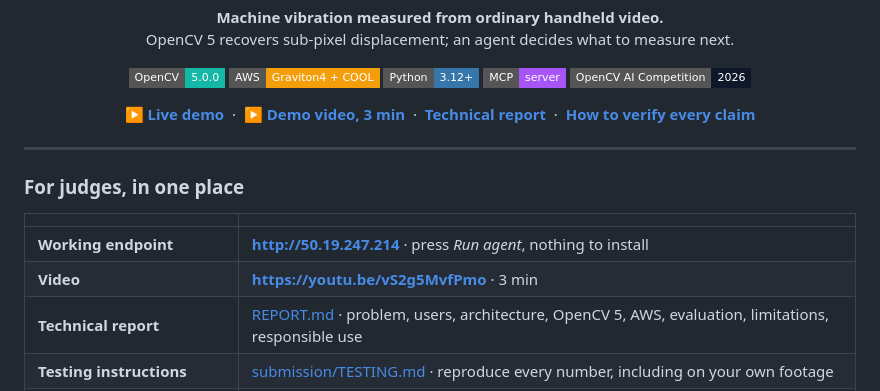
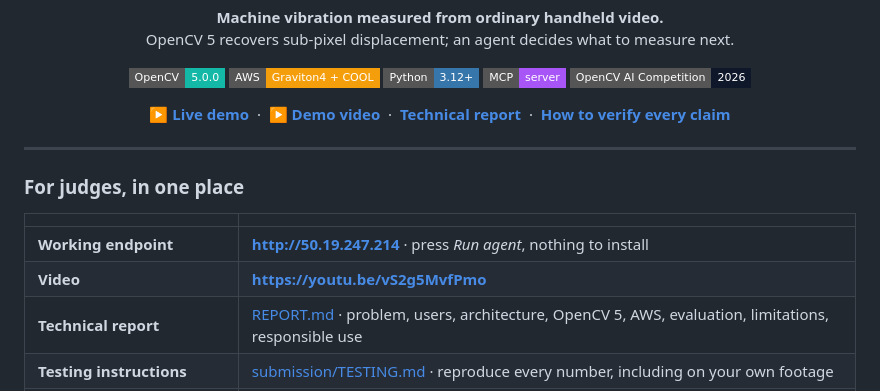
Before and after one commit to TusharTechs/tremorcv, a Markdown page: README.md, the part around the change. GitHub-like rendering; badges without logos.

Commit message:
Drop the runtime from the demo video links

```diff
--- a/README.md
+++ b/README.md
@@ -17,7 +17,7 @@
 
 <p align="center">
   <a href="http://50.19.247.214"><b>▶ Live demo</b></a> &nbsp;·&nbsp;
-  <a href="https://youtu.be/vS2g5MvfPmo"><b>▶ Demo video, 3 min</b></a> &nbsp;·&nbsp;
+  <a href="https://youtu.be/vS2g5MvfPmo"><b>▶ Demo video</b></a> &nbsp;·&nbsp;
   <a href="REPORT.md"><b>Technical report</b></a> &nbsp;·&nbsp;
   <a href="submission/TESTING.md"><b>How to verify every claim</b></a>
 </p>
@@ -29,7 +29,7 @@
 | | |
 |---|---|
 | **Working endpoint** | **<http://50.19.247.214>** · press *Run agent*, nothing to install |
-| **Video** | **<https://youtu.be/vS2g5MvfPmo>** · 3 min |
+| **Video** | **<https://youtu.be/vS2g5MvfPmo>** |
 | **Technical report** | [REPORT.md](REPORT.md) · problem, users, architecture, OpenCV 5, AWS, evaluation, limitations, responsible use |
 | **Testing instructions** | [submission/TESTING.md](submission/TESTING.md) · reproduce every number, including on your own footage |
 | **Architecture diagram** | [docs/architecture.svg](docs/architecture.svg) · OpenCV 5, AWS, COOL and agent components |
```
